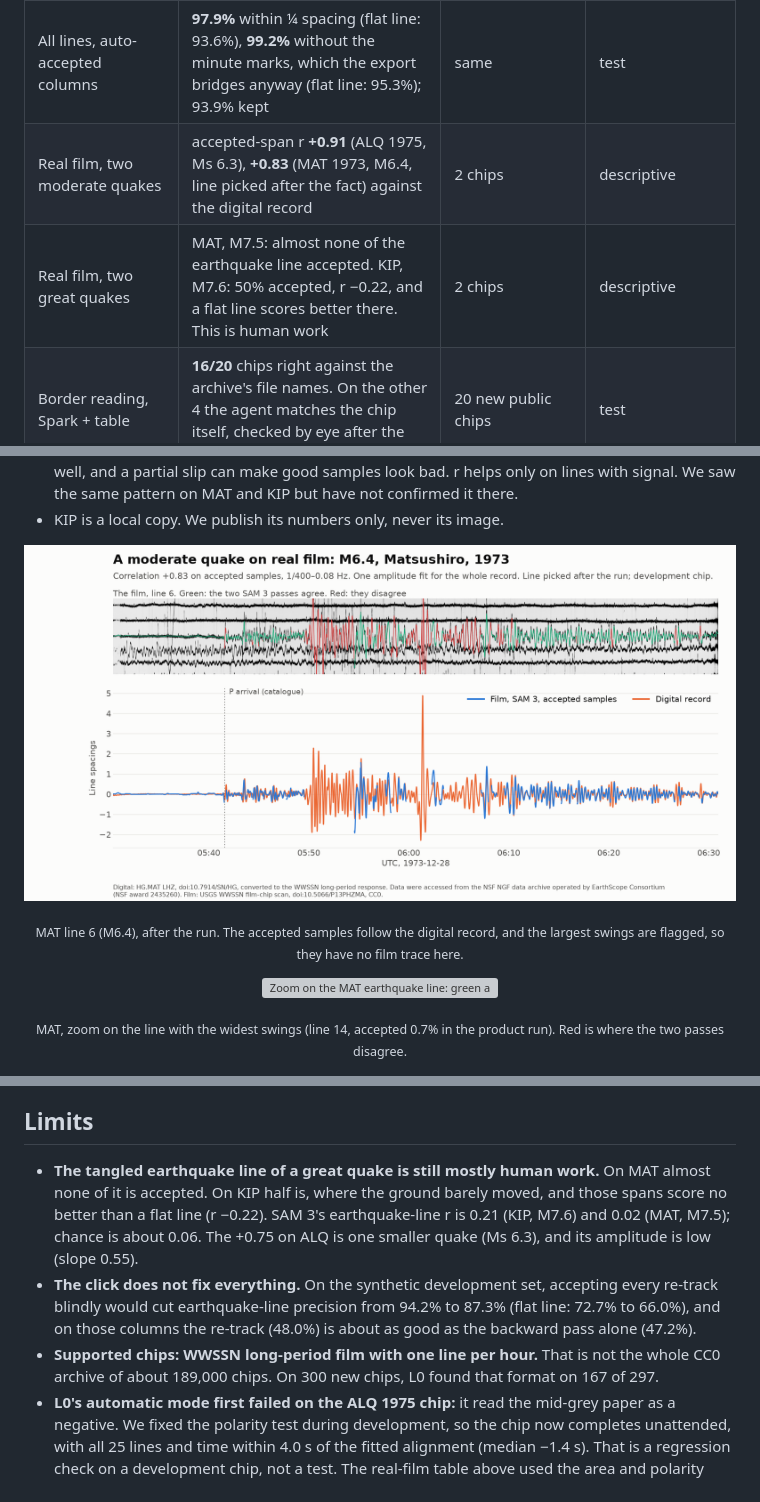
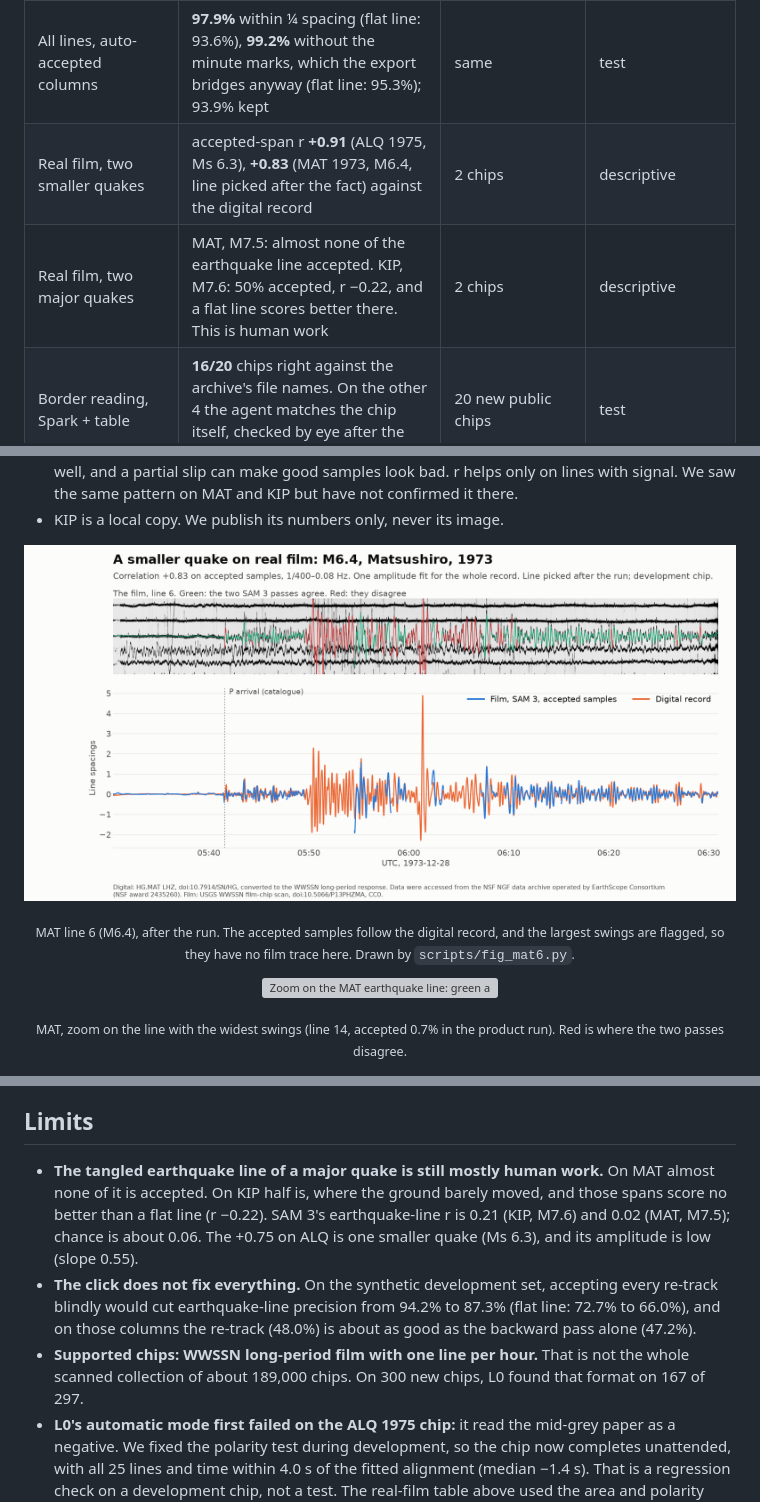
Before and after one commit to smpark00/seismorescue, a Markdown page: README.md, 3 parts joined by grey strips. Rendered like a GitHub page; pictures changed too: docs/img/mat_line6.png; grey boxes are pictures that could not be loaded.

```diff
--- a/README.md
+++ b/README.md
@@ -60,8 +60,8 @@ From 1962 to 1978 the World-Wide Standardized Seismograph Network (WWSSN) record
 | Earthquake line, auto-accepted columns | **94.2%** within ¼ line spacing (a flat line on the same columns: 72.5%); 87.9% of columns kept | 10 unseen quakes, 95 synthetic films | test |
 | Earthquake line, columns where the pen really moved | within ¼ spacing: SAM 3 forward alone 67.2%, accepted by the rule **80.6%**, on 70.8% of those columns (a flat line: 0% by definition) | same | test |
 | All lines, auto-accepted columns | **97.9%** within ¼ spacing (flat line: 93.6%), **99.2%** without the minute marks, which the export bridges anyway (flat line: 95.3%); 93.9% kept | same | test |
-| Real film, two moderate quakes | accepted-span r **+0.91** (ALQ 1975, Ms 6.3), **+0.83** (MAT 1973, M6.4, line picked after the fact) against the digital record | 2 chips | descriptive |
-| Real film, two great quakes | MAT, M7.5: almost none of the earthquake line accepted. KIP, M7.6: 50% accepted, r −0.22, and a flat line scores better there. This is human work | 2 chips | descriptive |
+| Real film, two smaller quakes | accepted-span r **+0.91** (ALQ 1975, Ms 6.3), **+0.83** (MAT 1973, M6.4, line picked after the fact) against the digital record | 2 chips | descriptive |
+| Real film, two major quakes | MAT, M7.5: almost none of the earthquake line accepted. KIP, M7.6: 50% accepted, r −0.22, and a flat line scores better there. This is human work | 2 chips | descriptive |
 | Border reading, Spark + table | **16/20** chips right against the archive's file names. On the other 4 the agent matches the chip itself, checked by eye after the test | 20 new public chips | test |
 | 300 new public chips, unattended | The agent finished **297/300**. On at least **32** the file name differs from what the chip prints. L0 gave a time model on 164/297; its accuracy is not measured here | 300 new public chips | one pre-registered run, no truth for times |
 | Glimmer on our GPU vs Spark | 24/30 vs 25/30 chips right | 30 public chips | descriptive |
@@ -215,7 +215,7 @@ We scored the frozen system on three real chips that have a digital station at t
 <p align="center">
   <img src="docs/img/mat_line6.png" width="900" alt="MAT line 6: the film with accepted spans in green and flagged spans in red, above the accepted SAM 3 samples plotted over the digital record on one time axis; the largest swings are flagged">
 </p>
-<p align="center"><sub>MAT line 6 (M6.4), after the run. The accepted samples follow the digital record, and the largest swings are flagged, so they have no film trace here.</sub></p>
+<p align="center"><sub>MAT line 6 (M6.4), after the run. The accepted samples follow the digital record, and the largest swings are flagged, so they have no film trace here. Drawn by <code>scripts/fig_mat6.py</code>.</sub></p>
 
 <p align="center">
   <img src="docs/img/mat_quake_line.png" width="900" alt="Zoom on the MAT earthquake line: green accepted, red flagged for review">
@@ -314,9 +314,9 @@ We publish the tracing task as a benchmark: 285 synthetic film images with exact
 
 ## Limits
 
-- **The tangled earthquake line of a great quake is still mostly human work.** On MAT almost none of it is accepted. On KIP half is, where the ground barely moved, and those spans score no better than a flat line (r −0.22). SAM 3's earthquake-line r is 0.21 (KIP, M7.6) and 0.02 (MAT, M7.5); chance is about 0.06. The +0.75 on ALQ is one smaller quake (Ms 6.3), and its amplitude is low (slope 0.55).
+- **The tangled earthquake line of a major quake is still mostly human work.** On MAT almost none of it is accepted. On KIP half is, where the ground barely moved, and those spans score no better than a flat line (r −0.22). SAM 3's earthquake-line r is 0.21 (KIP, M7.6) and 0.02 (MAT, M7.5); chance is about 0.06. The +0.75 on ALQ is one smaller quake (Ms 6.3), and its amplitude is low (slope 0.55).
 - **The click does not fix everything.** On the synthetic development set, accepting every re-track blindly would cut earthquake-line precision from 94.2% to 87.3% (flat line: 72.7% to 66.0%), and on those columns the re-track (48.0%) is about as good as the backward pass alone (47.2%).
-- **Supported chips: WWSSN long-period film with one line per hour.** That is not the whole CC0 archive of about 189,000 chips. On 300 new chips, L0 found that format on 167 of 297.
+- **Supported chips: WWSSN long-period film with one line per hour.** That is not the whole scanned collection of about 189,000 chips. On 300 new chips, L0 found that format on 167 of 297.
 - **L0's automatic mode first failed on the ALQ 1975 chip:** it read the mid-grey paper as a negative. We fixed the polarity test during development, so the chip now completes unattended, with all 25 lines and time within 4.0 s of the fitted alignment (median −1.4 s). That is a regression check on a development chip, not a test. The real-film table above used the area and polarity given by hand. On 300 new chips the same test read 4 chips as negatives, and all 4 are positives.
 - **Paths depend on the crop.** A small change in area or layout makes SAM 3 slip on different lines. On MAT the product run and the evaluation frame differ this way: line 18 is 0.0% accepted in one and 98.4% in the other, because their layouts differ. The real-film table uses the evaluation frame, the overlay at the top the product run.
 - **Precision is measured on synthetic film.** Real-film precision is unknown. Both passes are one model that learned from synthetic film, so they can agree and still be wrong.
```
Also changed, not shown: other parts of README.md (+3 -3 lines), README.ko.md (+4 -4 lines), results/OTHER_NUMBERS.md (+1 -1 lines), 1 other file.
